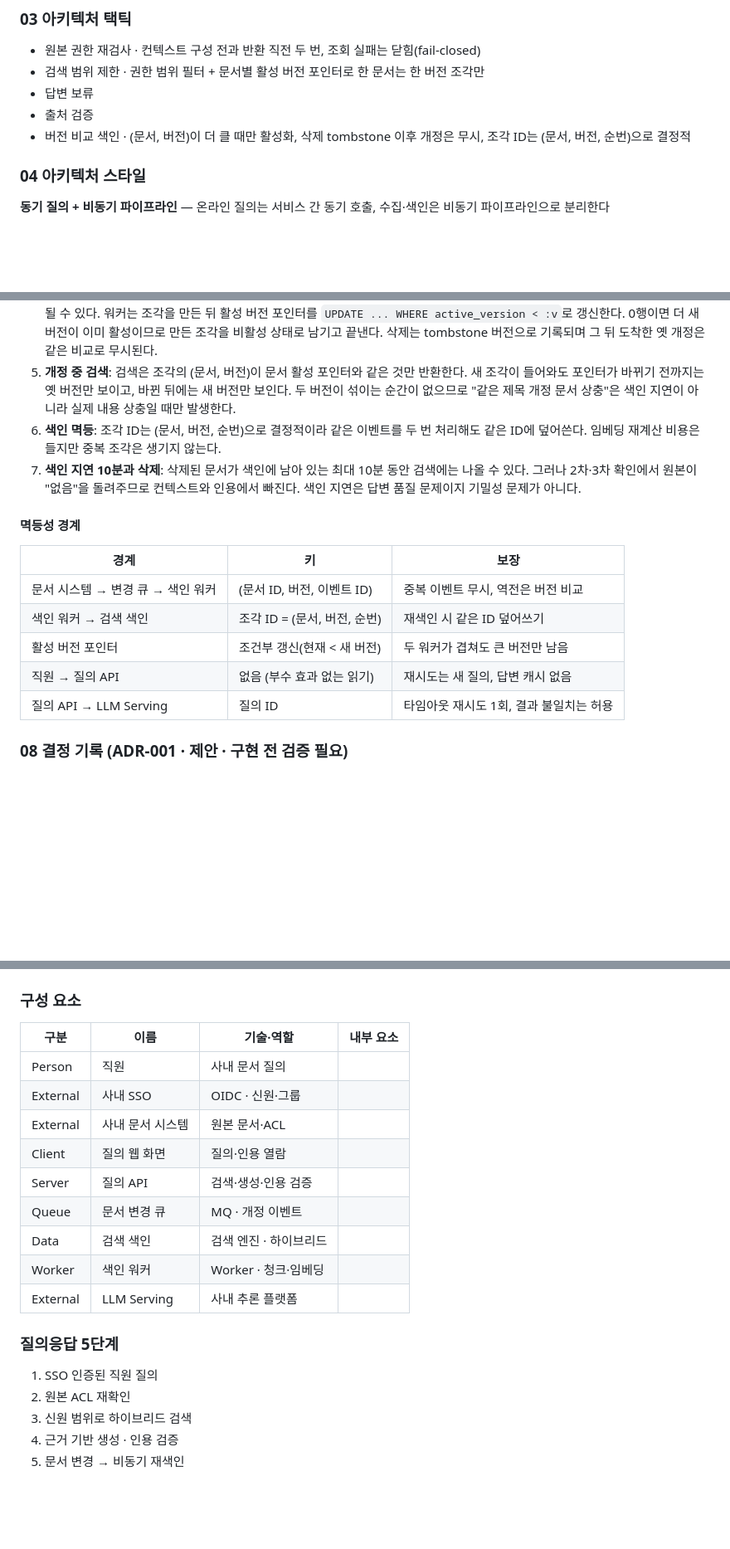
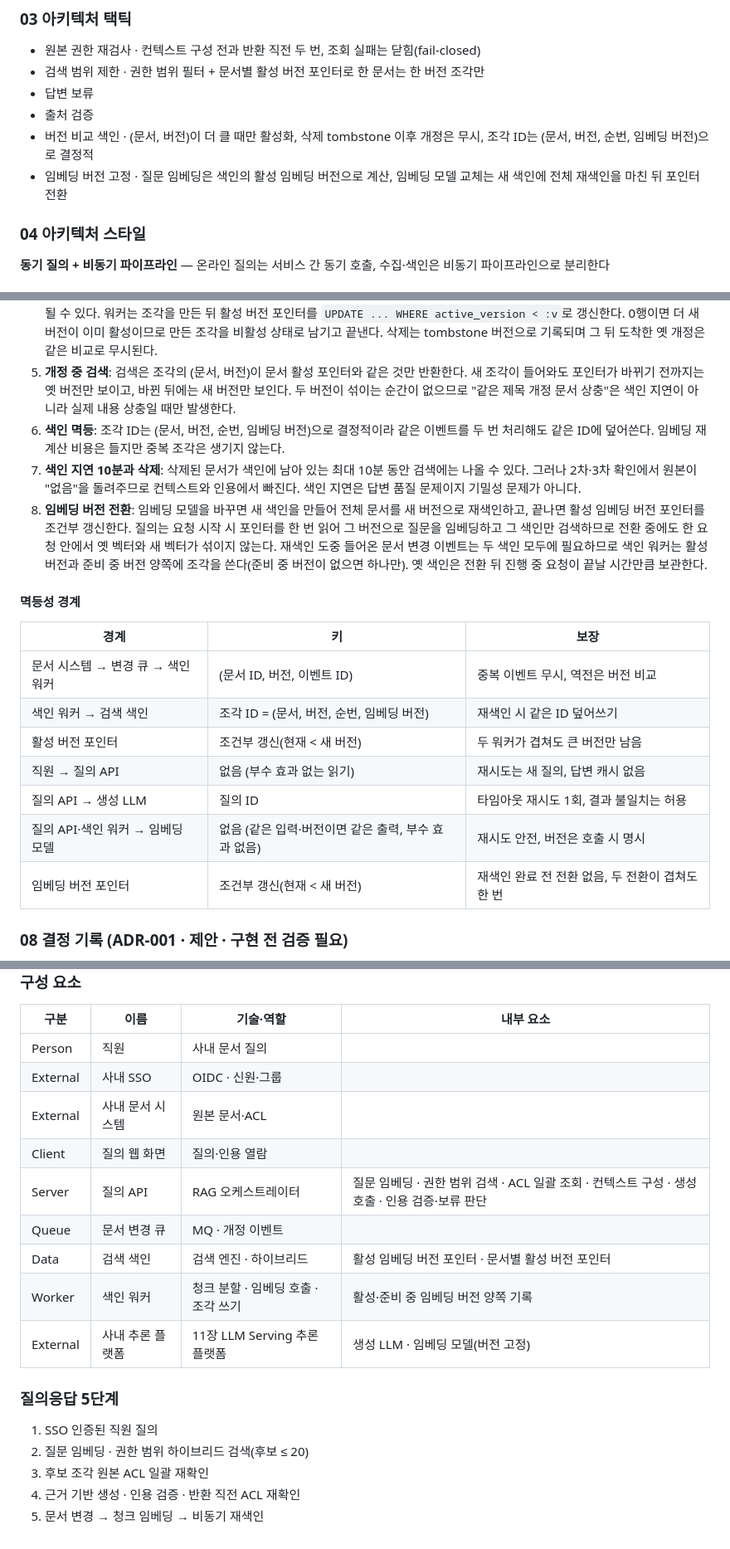
Before and after one commit to kami82/architecture_portfolio, a Markdown page: 12_AI Service 사내 문서 질의응답/README.md, 3 parts joined by grey strips. Shown at 83% size. Drawn GitHub-style; blank space fills up the shorter version.

Commit message:
12장: 임베딩 모델·임베딩 버전 고정·ACL 일괄 조회 전제 추가, 단계 순서 수정
- 사내 추론 플랫폼이 생성 LLM과 임베딩 모델을 함께 제공, 색인 워커 → 플랫폼 임베딩 호출 선 추가
- 조각 키에 임베딩 버전 포함, 모델 교체는 전체 재색인 후 포인터 전환(흐름 8, 검증 8~11)
- 질의 API를 RAG 오케스트레이터로 명시, ACL 일괄 조회 부하·fail-closed 전제 기록
- 도식 단계 2·3 순서를 README(검색 → ACL 재확인)와 일치시킴
- GIF: 선에 닿은 라벨도 하이라이트(9·13·14장 포함 재생성)

```diff
--- a/12_AI Service 사내 문서 질의응답/README.md
+++ b/12_AI Service 사내 문서 질의응답/README.md
@@ -38,7 +38,8 @@
 - 검색 범위 제한 · 권한 범위 필터 + 문서별 활성 버전 포인터로 한 문서는 한 버전 조각만
 - 답변 보류
 - 출처 검증
-- 버전 비교 색인 · (문서, 버전)이 더 클 때만 활성화, 삭제 tombstone 이후 개정은 무시, 조각 ID는 (문서, 버전, 순번)으로 결정적
+- 버전 비교 색인 · (문서, 버전)이 더 클 때만 활성화, 삭제 tombstone 이후 개정은 무시, 조각 ID는 (문서, 버전, 순번, 임베딩 버전)으로 결정적
+- 임베딩 버전 고정 · 질문 임베딩은 색인의 활성 임베딩 버전으로 계산, 임베딩 모델 교체는 새 색인에 전체 재색인을 마친 뒤 포인터 전환
 
 ### 04 아키텍처 스타일
 
@@ -70,18 +77,21 @@
 3. **ACL 조회 실패**: 원본 시스템이 응답하지 않으면 보호 문서 조각은 모두 제외하고 공개 범위 조각만으로 답하거나 보류한다. "확인 못 했으니 보여준다"는 경로는 없다.
 4. **개정 이벤트 역전**: 문서 변경 큐는 문서 ID를 파티션 키로 해 같은 문서 이벤트가 한 워커에 순서대로 가지만, 재전달·재처리로 역전될 수 있다. 워커는 조각을 만든 뒤 활성 버전 포인터를 `UPDATE ... WHERE active_version < :v`로 갱신한다. 0행이면 더 새 버전이 이미 활성이므로 만든 조각을 비활성 상태로 남기고 끝낸다. 삭제는 tombstone 버전으로 기록되며 그 뒤 도착한 옛 개정은 같은 비교로 무시된다.
 5. **개정 중 검색**: 검색은 조각의 (문서, 버전)이 문서 활성 포인터와 같은 것만 반환한다. 새 조각이 들어와도 포인터가 바뀌기 전까지는 옛 버전만 보이고, 바뀐 뒤에는 새 버전만 보인다. 두 버전이 섞이는 순간이 없으므로 "같은 제목 개정 문서 상충"은 색인 지연이 아니라 실제 내용 상충일 때만 발생한다.
-6. **색인 멱등**: 조각 ID는 (문서, 버전, 순번)으로 결정적이라 같은 이벤트를 두 번 처리해도 같은 ID에 덮어쓴다. 임베딩 재계산 비용은 들지만 중복 조각은 생기지 않는다.
+6. **색인 멱등**: 조각 ID는 (문서, 버전, 순번, 임베딩 버전)으로 결정적이라 같은 이벤트를 두 번 처리해도 같은 ID에 덮어쓴다. 임베딩 재계산 비용은 들지만 중복 조각은 생기지 않는다.
 7. **색인 지연 10분과 삭제**: 삭제된 문서가 색인에 남아 있는 최대 10분 동안 검색에는 나올 수 있다. 그러나 2차·3차 확인에서 원본이 "없음"을 돌려주므로 컨텍스트와 인용에서 빠진다. 색인 지연은 답변 품질 문제이지 기밀성 문제가 아니다.
+8. **임베딩 버전 전환**: 임베딩 모델을 바꾸면 새 색인을 만들어 전체 문서를 새 버전으로 재색인하고, 끝나면 활성 임베딩 버전 포인터를 조건부 갱신한다. 질의는 요청 시작 시 포인터를 한 번 읽어 그 버전으로 질문을 임베딩하고 그 색인만 검색하므로 전환 중에도 한 요청 안에서 옛 벡터와 새 벡터가 섞이지 않는다. 재색인 도중 들어온 문서 변경 이벤트는 두 색인 모두에 필요하므로 색인 워커는 활성 버전과 준비 중 버전 양쪽에 조각을 쓴다(준비 중 버전이 없으면 하나만). 옛 색인은 전환 뒤 진행 중 요청이 끝날 시간만큼 보관한다.
 
 #### 멱등성 경계
 
 | 경계 | 키 | 보장 |
 |---|---|---|
 | 문서 시스템 → 변경 큐 → 색인 워커 | (문서 ID, 버전, 이벤트 ID) | 중복 이벤트 무시, 역전은 버전 비교 |
-| 색인 워커 → 검색 색인 | 조각 ID = (문서, 버전, 순번) | 재색인 시 같은 ID 덮어쓰기 |
+| 색인 워커 → 검색 색인 | 조각 ID = (문서, 버전, 순번, 임베딩 버전) | 재색인 시 같은 ID 덮어쓰기 |
 | 활성 버전 포인터 | 조건부 갱신(현재 < 새 버전) | 두 워커가 겹쳐도 큰 버전만 남음 |
 | 직원 → 질의 API | 없음 (부수 효과 없는 읽기) | 재시도는 새 질의, 답변 캐시 없음 |
-| 질의 API → LLM Serving | 질의 ID | 타임아웃 재시도 1회, 결과 불일치는 허용 |
+| 질의 API → 생성 LLM | 질의 ID | 타임아웃 재시도 1회, 결과 불일치는 허용 |
+| 질의 API·색인 워커 → 임베딩 모델 | 없음 (같은 입력·버전이면 같은 출력, 부수 효과 없음) | 재시도 안전, 버전은 호출 시 명시 |
+| 임베딩 버전 포인터 | 조건부 갱신(현재 < 새 버전) | 재색인 완료 전 전환 없음, 두 전환이 겹쳐도 한 번 |
 
 ### 08 결정 기록 (ADR-001 · 제안 · 구현 전 검증 필요)
 
@@ -118,16 +132,16 @@ AI Service 사내 문서 질의응답 · 권한 범위 검색 · 원본 ACL 재
 | External | 사내 SSO | OIDC · 신원·그룹 |  |
 | External | 사내 문서 시스템 | 원본 문서·ACL |  |
 | Client | 질의 웹 화면 | 질의·인용 열람 |  |
-| Server | 질의 API | 검색·생성·인용 검증 |  |
+| Server | 질의 API | RAG 오케스트레이터 | 질문 임베딩 · 권한 범위 검색 · ACL 일괄 조회 · 컨텍스트 구성 · 생성 호출 · 인용 검증·보류 판단 |
 | Queue | 문서 변경 큐 | MQ · 개정 이벤트 |  |
-| Data | 검색 색인 | 검색 엔진 · 하이브리드 |  |
-| Worker | 색인 워커 | Worker · 청크·임베딩 |  |
-| External | LLM Serving | 사내 추론 플랫폼 |  |
+| Data | 검색 색인 | 검색 엔진 · 하이브리드 | 활성 임베딩 버전 포인터 · 문서별 활성 버전 포인터 |
+| Worker | 색인 워커 | 청크 분할 · 임베딩 호출 · 조각 쓰기 | 활성·준비 중 임베딩 버전 양쪽 기록 |
+| External | 사내 추론 플랫폼 | 11장 LLM Serving 추론 플랫폼 | 생성 LLM · 임베딩 모델(버전 고정) |
 
 ### 질의응답 5단계
 
 1. SSO 인증된 직원 질의
-2. 원본 ACL 재확인
-3. 신원 범위로 하이브리드 검색
-4. 근거 기반 생성 · 인용 검증
-5. 문서 변경 → 비동기 재색인
+2. 질문 임베딩 · 권한 범위 하이브리드 검색(후보 ≤ 20)
+3. 후보 조각 원본 ACL 일괄 재확인
+4. 근거 기반 생성 · 인용 검증 · 반환 직전 ACL 재확인
+5. 문서 변경 → 청크 임베딩 → 비동기 재색인
```
Also changed, not shown: other parts of 12_AI Service 사내 문서 질의응답/README.md (+12 -2 lines), README.md (+1 -1 lines), 09_여러 판매 채널의 재고 동기화 시스템/traffic-flow.gif, 12_AI Service 사내 문서 질의응답/architecture.png, 12_AI Service 사내 문서 질의응답/traffic-flow.gif, 13_AIOps 장애 탐지와 대응/traffic-flow.gif, 1 other file.
